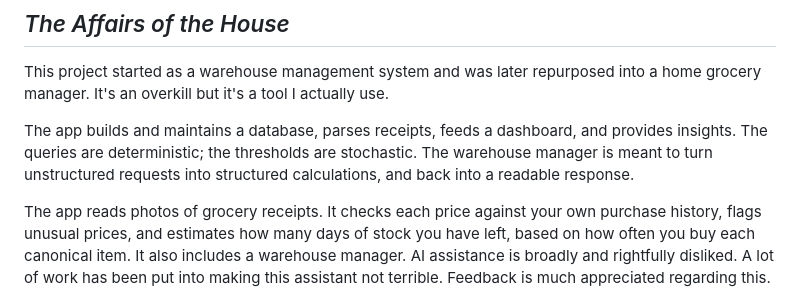
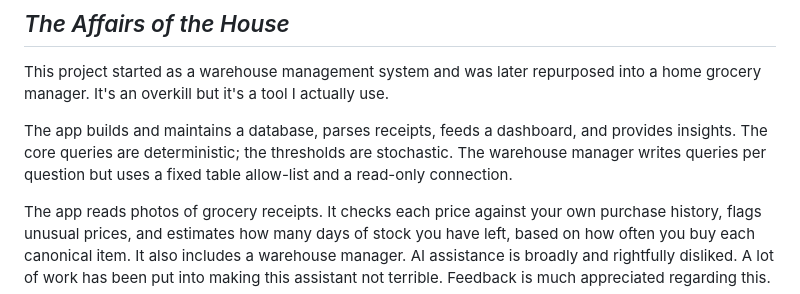
Before and after one commit to aitor1717/res_domus, a Markdown page: README.md, the part around the change. Rendered like a GitHub page.

Commit message:
Clarify README: deterministic claim applies to core queries, not warehouse manager's generated SQL

```diff
--- a/README.md
+++ b/README.md
@@ -8,7 +8,7 @@ This project started as a warehouse management system and was later repurposed i
 grocery manager. It's an overkill but it's a tool I actually use.
 
 The app builds and maintains a database, parses receipts, feeds a dashboard, and provides insights.
-The queries are deterministic; the thresholds are stochastic. The warehouse manager is meant to turn unstructured requests into structured calculations, and back into a readable response.
+The core queries are deterministic; the thresholds are stochastic. The warehouse manager writes queries per question but uses a fixed table allow-list and a read-only connection.
 
 The app reads photos of grocery receipts. It checks each price
 against your own purchase history, flags unusual prices, and
```
